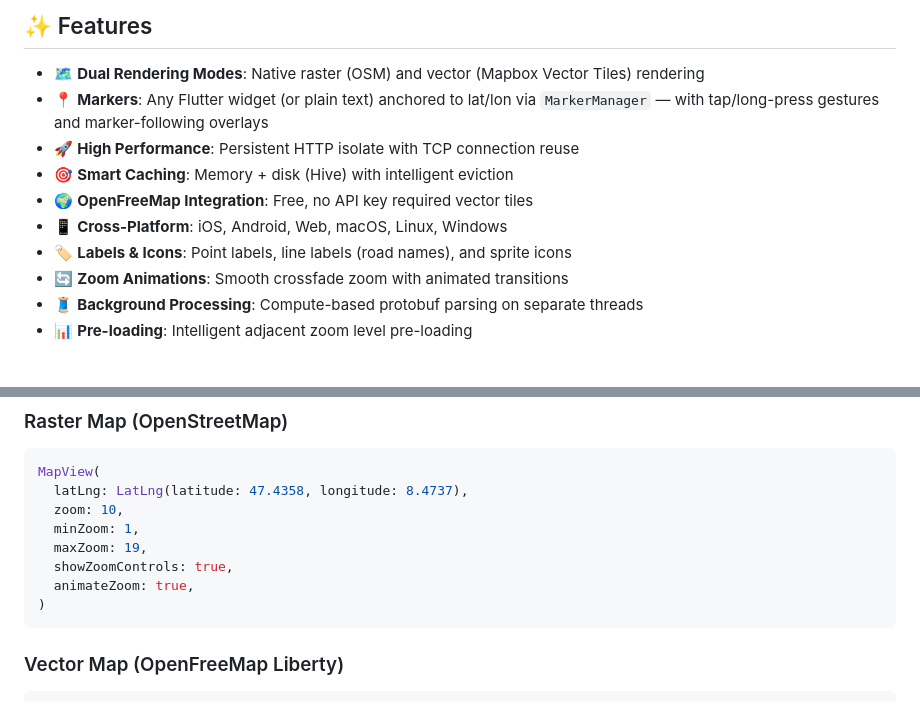
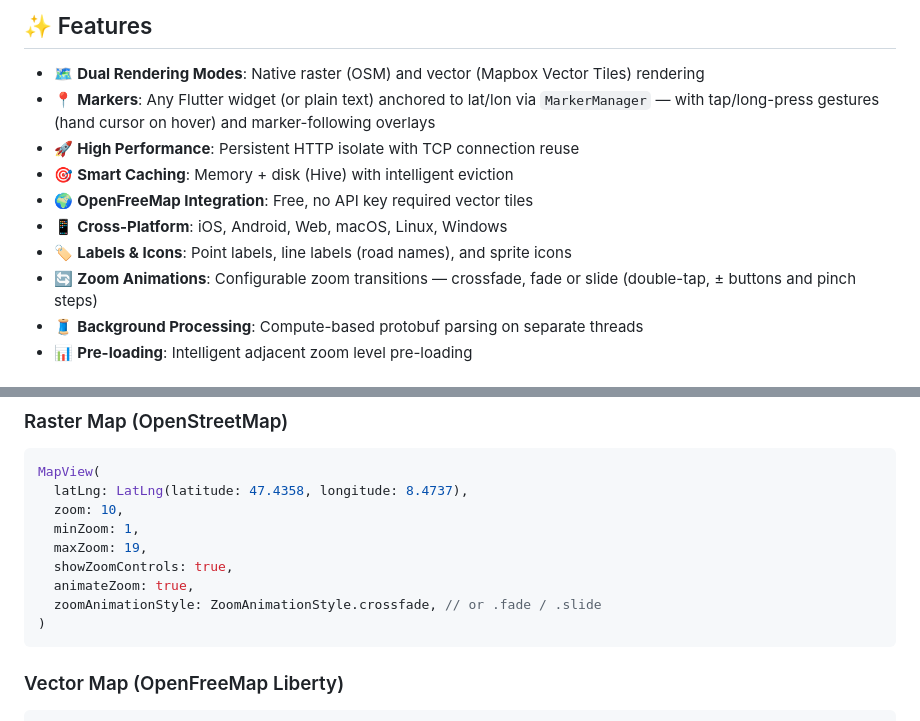
Before and after one commit to liodali/FOSM, a Markdown page: README.md, 2 parts joined by grey strips. GitHub-like rendering.

Commit message:
docs(.): document README
Commit 1 file(s) from the captured immutable snapshot.

Notable diff evidence:
- zoomAnimationStyle: ZoomAnimationStyle.crossfade, // or .fade / .slide

````diff
--- a/README.md
+++ b/README.md
@@ -9,13 +9,13 @@ A high-performance Flutter map library with native raster and vector tile render
 ## ✨ Features
 
 - 🗺️ **Dual Rendering Modes**: Native raster (OSM) and vector (Mapbox Vector Tiles) rendering
-- 📍 **Markers**: Any Flutter widget (or plain text) anchored to lat/lon via `MarkerManager` — with tap/long-press gestures and marker-following overlays
+- 📍 **Markers**: Any Flutter widget (or plain text) anchored to lat/lon via `MarkerManager` — with tap/long-press gestures (hand cursor on hover) and marker-following overlays
 - 🚀 **High Performance**: Persistent HTTP isolate with TCP connection reuse
 - 🎯 **Smart Caching**: Memory + disk (Hive) with intelligent eviction
 - 🌍 **OpenFreeMap Integration**: Free, no API key required vector tiles
 - 📱 **Cross-Platform**: iOS, Android, Web, macOS, Linux, Windows
 - 🏷️ **Labels & Icons**: Point labels, line labels (road names), and sprite icons
-- 🔄 **Zoom Animations**: Smooth crossfade zoom with animated transitions
+- 🔄 **Zoom Animations**: Configurable zoom transitions — crossfade, fade or slide (double-tap, ± buttons and pinch steps)
 - 🧵 **Background Processing**: Compute-based protobuf parsing on separate threads
 - 📊 **Pre-loading**: Intelligent adjacent zoom level pre-loading
 
@@ -52,6 +52,7 @@ MapView(
   maxZoom: 19,
   showZoomControls: true,
   animateZoom: true,
+  zoomAnimationStyle: ZoomAnimationStyle.crossfade, // or .fade / .slide
 )
 ```
 
````
